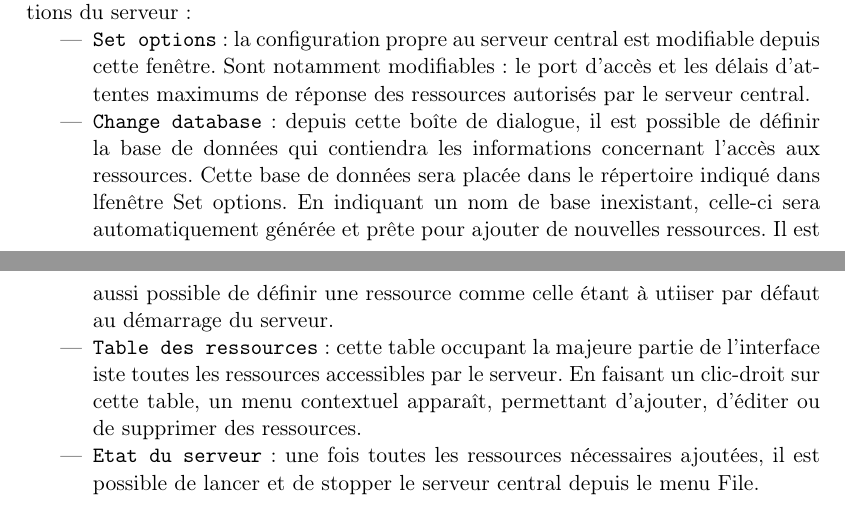
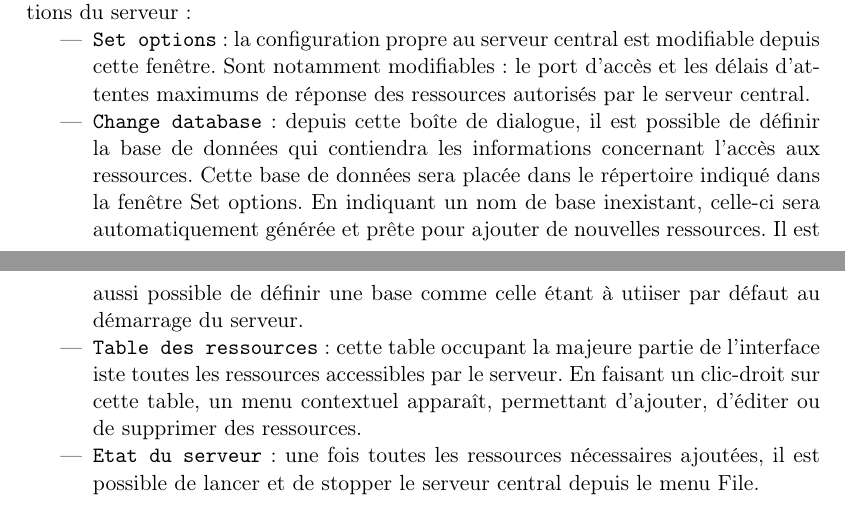
Before and after one commit to pchaigno/chess-service, a LaTeX document (Documentations/user_guide.tex): two parts of pages 2 and 3 of 4, joined at a grey line, cut so that both start at the same text. Compiled offline with LaTeX, dvips and Ghostscript; the source files are stored in an older character set and shown here as Unicode.

Commit message:
Premiere relecture partielle

```diff
--- a/Documentations/user_guide.tex
+++ b/Documentations/user_guide.tex
@@ -66,7 +66,7 @@ RewriteRule \^(.*)\$ /chessok.php [L] }\\
 		La méthode recommandé pour référencer les ressources déployées auprès du serveur central est de passer par l'outil graphique fourni avec le projet. En lançant l'interface CentralServer.gui, vous aurez alors accès à plusieurs actions de configurations du serveur :
 \begin{itemize}
 	\item {\tt Set options} : la configuration propre au serveur central est modifiable depuis cette fenêtre. Sont notamment modifiables : le port d'accès et les délais d'attentes maximums de réponse des ressources autorisés par le serveur central.
-	\item {\tt Change database} : depuis cette boîte de dialogue, il est possible de définir la base de données qui contiendra les informations concernant l'accès aux ressources. Cette base de données sera placée dans le répertoire indiqué dans lfenêtre Set options. En indiquant un nom de base inexistant, celle-ci sera automatiquement générée et prête pour ajouter de nouvelles ressources. Il est aussi possible de définir une ressource comme celle étant à utiiser par défaut au démarrage du serveur.
+	\item {\tt Change database} : depuis cette boîte de dialogue, il est possible de définir la base de données qui contiendra les informations concernant l'accès aux ressources. Cette base de données sera placée dans le répertoire indiqué dans la fenêtre Set options. En indiquant un nom de base inexistant, celle-ci sera automatiquement générée et prête pour ajouter de nouvelles ressources. Il est aussi possible de définir une base comme celle étant à utiiser par défaut au démarrage du serveur.
    \item {\tt Table des ressources} : cette table occupant la majeure partie de l'interface iste toutes les ressources accessibles par le serveur. En faisant un clic-droit sur cette table, un menu contextuel apparaît, permettant d'ajouter, d'éditer ou de supprimer des ressources.
    \item {\tt Etat du serveur} : une fois toutes les ressources nécessaires ajoutées, il est possible de lancer et de stopper le serveur central depuis le menu File.
 \end{itemize}
```
